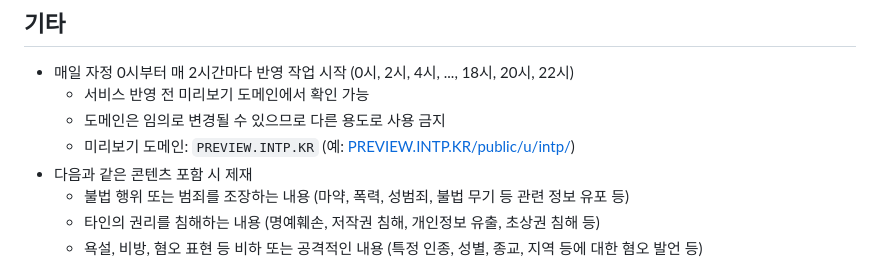
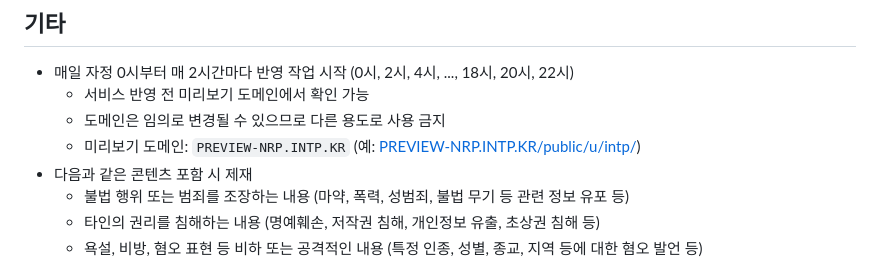
Before and after one commit to OUS-KR/INTP.KR, a Markdown page: README.md, the part around the change. GitHub-like rendering.

```diff
--- a/README.md
+++ b/README.md
@@ -47,7 +47,7 @@
 - 매일 자정 0시부터 매 2시간마다 반영 작업 시작 (0시, 2시, 4시, ..., 18시, 20시, 22시)
   - 서비스 반영 전 미리보기 도메인에서 확인 가능
   - 도메인은 임의로 변경될 수 있으므로 다른 용도로 사용 금지
-  - 미리보기 도메인: `PREVIEW.INTP.KR` (예: [PREVIEW.INTP.KR/public/u/intp/](https://preview.intp.kr/public/u/intp/))
+  - 미리보기 도메인: `PREVIEW-NRP.INTP.KR` (예: [PREVIEW-NRP.INTP.KR/public/u/intp/](https://preview-nrp.intp.kr/public/u/intp/))
 - 다음과 같은 콘텐츠 포함 시 제재
   - 불법 행위 또는 범죄를 조장하는 내용 (마약, 폭력, 성범죄, 불법 무기 등 관련 정보 유포 등)
   - 타인의 권리를 침해하는 내용 (명예훼손, 저작권 침해, 개인정보 유출, 초상권 침해 등)
```
